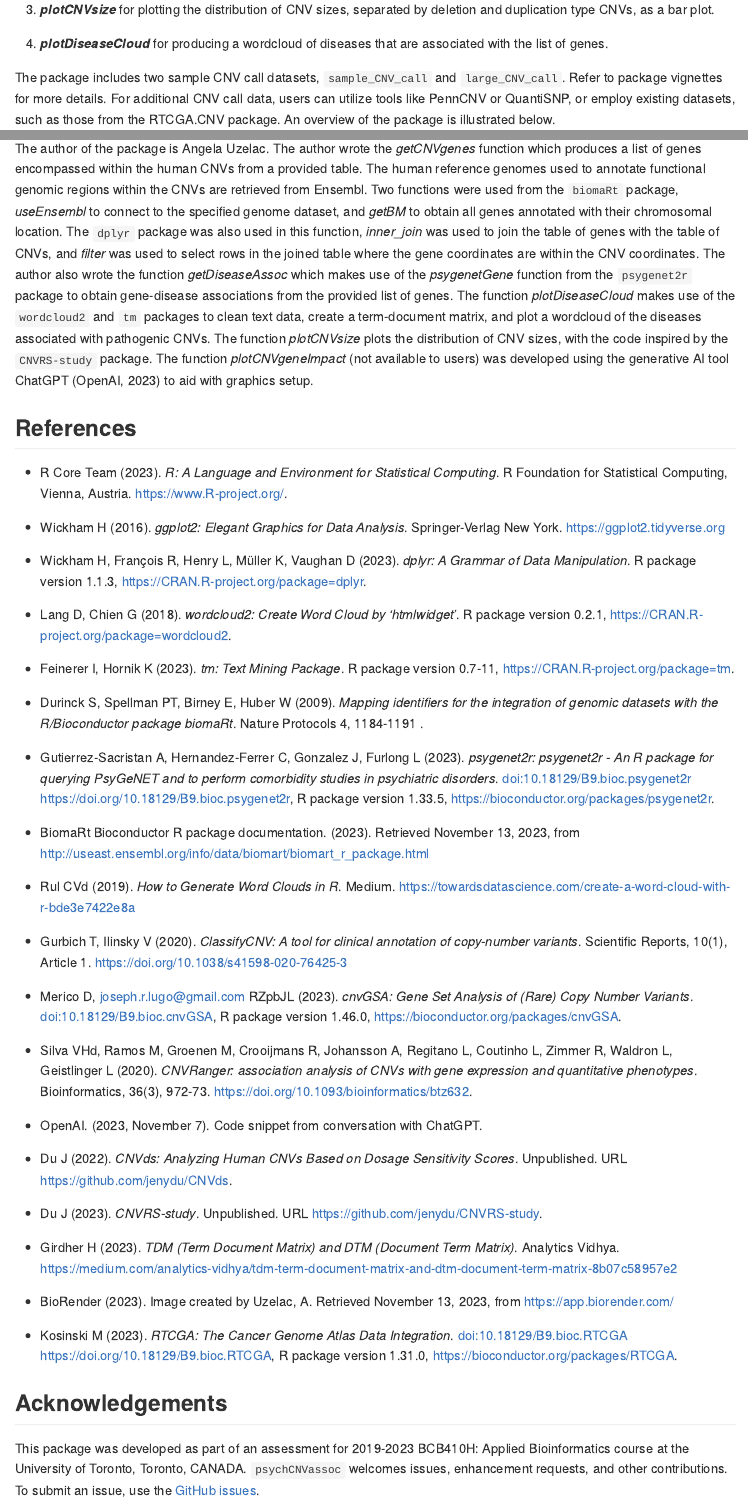
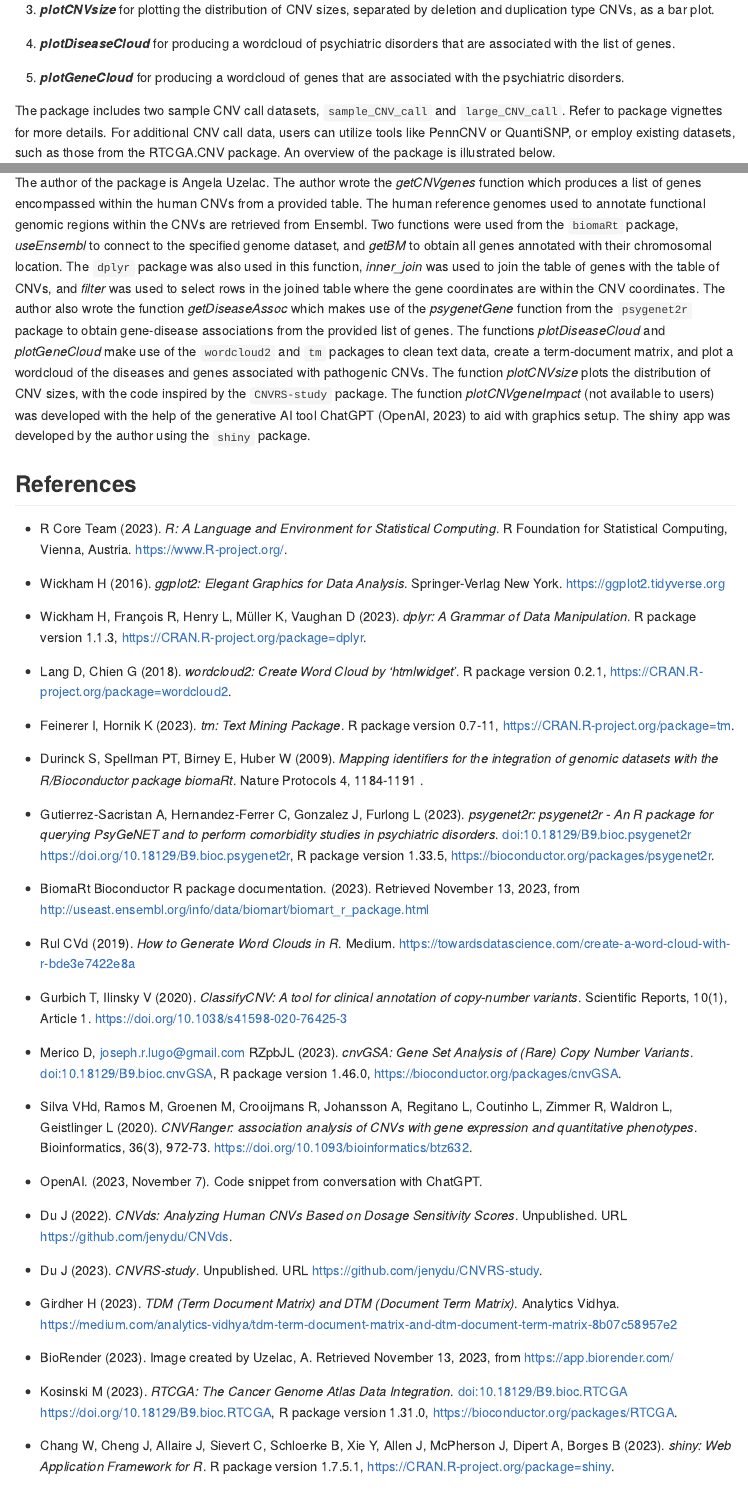
Before and after one commit to angelauzelac10/psychCNVassoc, an R Markdown document (README.Rmd): the page in a window 1100 px wide, from 1240 px down, and a second part further down, joined at a grey line. The pictures show the output file README.md that the author committed with the source, drawn offline in the style of GitHub.

Commit message:
add shiny reference and DT package to shiny app

```diff
--- a/README.Rmd
+++ b/README.Rmd
@@ -57,7 +57,9 @@ provided CNVs.
 
 3.  ***plotCNVsize*** for plotting the distribution of CNV sizes, separated by deletion and duplication type CNVs, as a bar plot.
 
-4.  ***plotDiseaseCloud*** for producing a wordcloud of diseases that are associated with the list of genes.
+4.  ***plotDiseaseCloud*** for producing a wordcloud of psychiatric disorders that are associated with the list of genes.
+
+5.  ***plotGeneCloud*** for producing a wordcloud of genes that are associated with the psychiatric disorders.
 
 The package includes two sample CNV call datasets, `sample_CNV_call` and `large_CNV_call`. Refer to package vignettes for more details. For additional CNV call data, users can utilize tools like PennCNV or QuantiSNP, or employ existing datasets, such as those from the RTCGA.CNV package. An overview of the package is illustrated below.
 
@@ -68,7 +70,7 @@ The package includes two sample CNV call datasets, `sample_CNV_call` and `large_
 
 
 The author of the package is Angela Uzelac. The author wrote the *getCNVgenes* function which produces a list of genes encompassed within the human CNVs from a provided table. The human reference genomes used to annotate functional genomic regions within the CNVs are retrieved from Ensembl. Two functions were used from the `biomaRt` package,
-*useEnsembl* to connect to the specified genome dataset, and *getBM* to obtain all genes annotated with their chromosomal location. The `dplyr` package was also used in this function, *inner_join* was used to join the table of genes with the table of CNVs, and *filter* was used to select rows in the joined table where the gene coordinates are within the CNV coordinates. The author also wrote the function *getDiseaseAssoc* which makes use of the *psygenetGene* function from the `psygenet2r` package to obtain gene-disease associations from the provided list of genes. The function *plotDiseaseCloud* makes use of the `wordcloud2` and `tm` packages to clean text data, create a term-document matrix, and plot a wordcloud of the diseases associated with pathogenic CNVs. The function *plotCNVsize* plots the distribution of CNV sizes, with the code inspired by the `CNVRS-study` package. The function *plotCNVgeneImpact* (not available to users) was developed using the generative AI tool ChatGPT (OpenAI, 2023) to aid with graphics setup.
+*useEnsembl* to connect to the specified genome dataset, and *getBM* to obtain all genes annotated with their chromosomal location. The `dplyr` package was also used in this function, *inner_join* was used to join the table of genes with the table of CNVs, and *filter* was used to select rows in the joined table where the gene coordinates are within the CNV coordinates. The author also wrote the function *getDiseaseAssoc* which makes use of the *psygenetGene* function from the `psygenet2r` package to obtain gene-disease associations from the provided list of genes. The functions *plotDiseaseCloud* and *plotGeneCloud* make use of the `wordcloud2` and `tm` packages to clean text data, create a term-document matrix, and plot a wordcloud of the diseases and genes associated with pathogenic CNVs. The function *plotCNVsize* plots the distribution of CNV sizes, with the code inspired by the `CNVRS-study` package. The function *plotCNVgeneImpact* (not available to users) was developed with the help of the generative AI tool ChatGPT (OpenAI, 2023) to aid with graphics setup. The shiny app was developed by the author using the `shiny` package.
 
 ## References
 
@@ -108,6 +110,8 @@ The author of the package is Angela Uzelac. The author wrote the *getCNVgenes* f
 
 -  Kosinski M (2023). _RTCGA: The Cancer Genome Atlas Data Integration_. doi:10.18129/B9.bioc.RTCGA <https://doi.org/10.18129/B9.bioc.RTCGA>, R package version 1.31.0, <https://bioconductor.org/packages/RTCGA>.
 
+- Chang W, Cheng J, Allaire J, Sievert C, Schloerke B, Xie Y, Allen J, McPherson J, Dipert A, Borges B (2023). _shiny: Web Application Framework for R_. R package version 1.7.5.1, <https://CRAN.R-project.org/package=shiny>.
+
 
 
 ## Acknowledgements
```
Also changed, not shown: R/runPsychCNVassoc.R (+3 -1 lines), inst/shiny-scripts/app.R (+1 -0 lines), vignettes/Introduction_psychCNVassoc.Rmd (+1 -0 lines), README.md.
